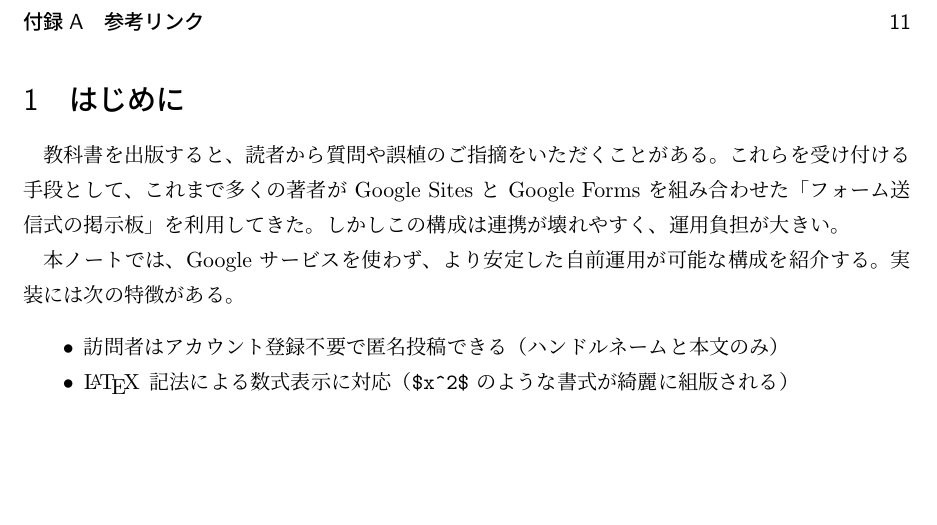
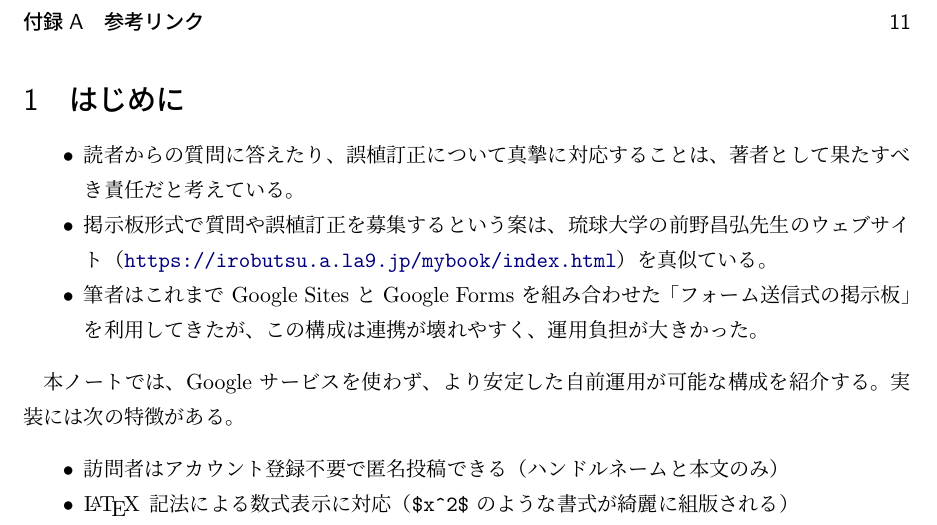
Before and after one commit to Haruki-Watanabe-HKUST/group-site, a LaTeX document (tutorial.tex): part of page 2 of 11, cut so that both start at the same text, the shorter picture padded with empty space. Compiled offline with upLaTeX and dvipdfmx.

Commit message:
Update intro: credit 前野昌弘 site as inspiration

```diff
--- a/tutorial.tex
+++ b/tutorial.tex
@@ -57,7 +57,11 @@
 
 \section{はじめに}
 
-教科書を出版すると、読者から質問や誤植のご指摘をいただくことがある。これらを受け付ける手段として、これまで多くの著者が Google Sites と Google Forms を組み合わせた「フォーム送信式の掲示板」を利用してきた。しかしこの構成は連携が壊れやすく、運用負担が大きい。
+\begin{itemize}
+\item 読者からの質問に答えたり、誤植訂正について真摯に対応することは、著者として果たすべき責任だと考えている。
+\item 掲示板形式で質問や誤植訂正を募集するという案は、琉球大学の前野昌弘先生のウェブサイト（\url{https://irobutsu.a.la9.jp/mybook/index.html}）を真似ている。
+\item 筆者はこれまで Google Sites と Google Forms を組み合わせた「フォーム送信式の掲示板」を利用してきたが、この構成は連携が壊れやすく、運用負担が大きかった。
+\end{itemize}
 
 本ノートでは、Google サービスを使わず、より安定した自前運用が可能な構成を紹介する。実装には次の特徴がある。
 
```
Also changed, not shown: tutorial.pdf.
